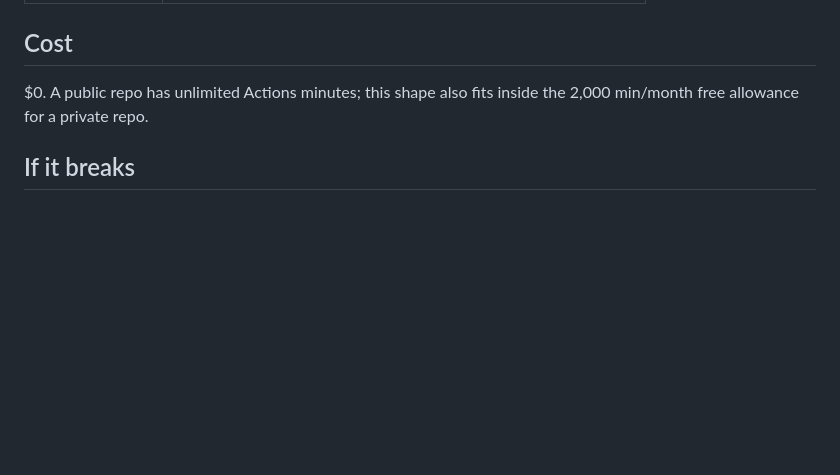
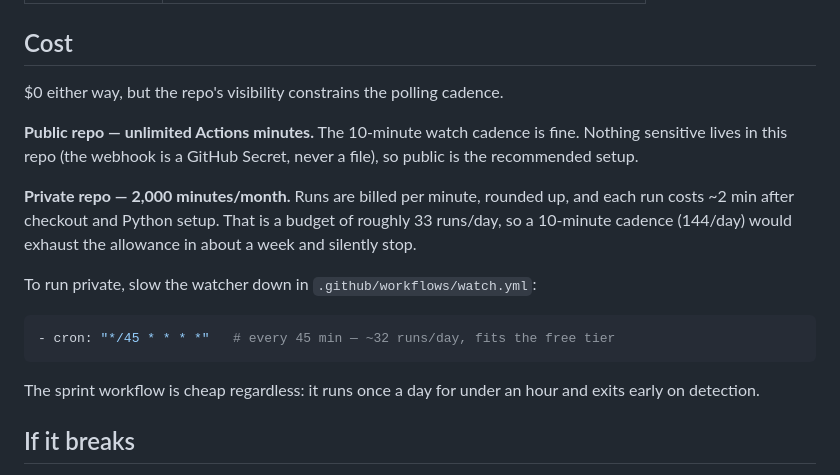
Before and after one commit to 21millionbtc/yt-charts-monitor, a Markdown page: README.md, the part around the change. Rendered like a GitHub page; blank space fills up the shorter version.

Commit message:
Correct Actions minute budget; document public vs private cadence

````diff
--- a/README.md
+++ b/README.md
@@ -118,8 +118,25 @@ means the ID is `/m/09889g`. Add it to `ARTISTS` in `monitor.py`.
 
 ## Cost
 
-$0. A public repo has unlimited Actions minutes; this shape also fits inside the
-2,000 min/month free allowance for a private repo.
+$0 either way, but the repo's visibility constrains the polling cadence.
+
+**Public repo — unlimited Actions minutes.** The 10-minute watch cadence is fine.
+Nothing sensitive lives in this repo (the webhook is a GitHub Secret, never a
+file), so public is the recommended setup.
+
+**Private repo — 2,000 minutes/month.** Runs are billed per minute, rounded up,
+and each run costs ~2 min after checkout and Python setup. That is a budget of
+roughly 33 runs/day, so a 10-minute cadence (144/day) would exhaust the
+allowance in about a week and silently stop.
+
+To run private, slow the watcher down in `.github/workflows/watch.yml`:
+
+```yaml
+- cron: "*/45 * * * *"   # every 45 min — ~32 runs/day, fits the free tier
+```
+
+The sprint workflow is cheap regardless: it runs once a day for under an hour and
+exits early on detection.
 
 ## If it breaks
 
````
